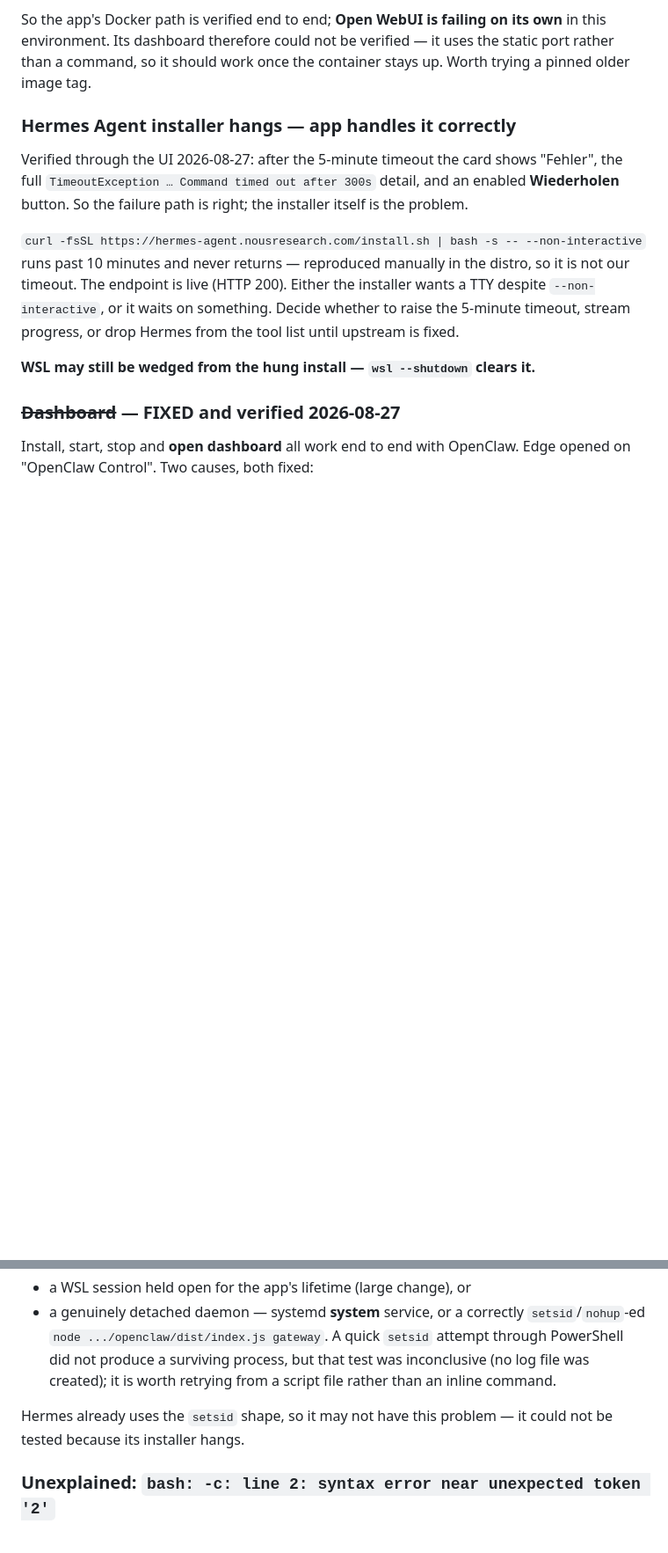
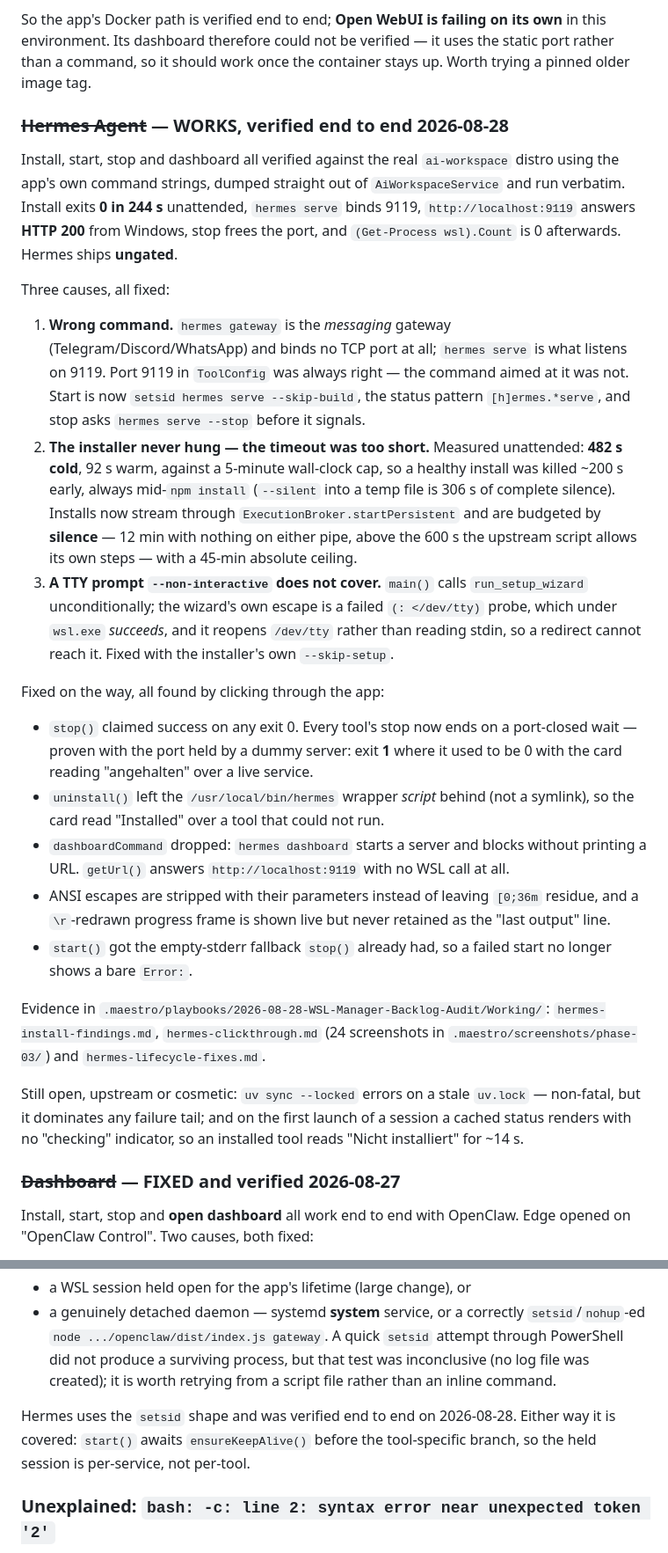
Before and after one commit to bostrot/wsl2-distro-manager, a Markdown page: TODO.md, 2 parts joined by grey strips. Shown at 88% size. Rendered like a GitHub page; blank space fills up the shorter version.

Commit message:
docs: record hermes as verified end to end

```diff
--- a/TODO.md
+++ b/TODO.md
@@ -105,21 +105,60 @@ own** in this environment. Its dashboard therefore could not be verified — it
 uses the static port rather than a command, so it should work once the
 container stays up. Worth trying a pinned older image tag.
 
-### Hermes Agent installer hangs — app handles it correctly
-Verified through the UI 2026-08-27: after the 5-minute timeout the card shows
-"Fehler", the full `TimeoutException … Command timed out after 300s` detail,
-and an enabled **Wiederholen** button. So the failure path is right; the
-installer itself is the problem.
+### ~~Hermes Agent~~ — WORKS, verified end to end 2026-08-28
+Install, start, stop and dashboard all verified against the real `ai-workspace`
+distro using the app's own command strings, dumped straight out of
+`AiWorkspaceService` and run verbatim. Install exits **0 in 244 s** unattended,
+`hermes serve` binds 9119, `http://localhost:9119` answers **HTTP 200** from
+Windows, stop frees the port, and `(Get-Process wsl).Count` is 0 afterwards.
+Hermes ships **ungated**.
 
+Three causes, all fixed:
 
-`curl -fsSL https://hermes-agent.nousresearch.com/install.sh | bash -s -- --non-interactive`
-runs past 10 minutes and never returns — reproduced manually in the distro, so
-it is not our timeout. The endpoint is live (HTTP 200). Either the installer
-wants a TTY despite `--non-interactive`, or it waits on something. Decide
-whether to raise the 5-minute timeout, stream progress, or drop Hermes from the
-tool list until upstream is fixed.
+1. **Wrong command.** `hermes gateway` is the *messaging* gateway
+   (Telegram/Discord/WhatsApp) and binds no TCP port at all; `hermes serve` is
+   what listens on 9119. Port 9119 in `ToolConfig` was always right — the
+   command aimed at it was not. Start is now `setsid hermes serve --skip-build`,
+   the status pattern `[h]ermes.*serve`, and stop asks `hermes serve --stop`
+   before it signals.
+2. **The installer never hung — the timeout was too short.** Measured
+   unattended: **482 s cold**, 92 s warm, against a 5-minute wall-clock cap, so
+   a healthy install was killed ~200 s early, always mid-`npm install`
+   (`--silent` into a temp file is 306 s of complete silence). Installs now
+   stream through `ExecutionBroker.startPersistent` and are budgeted by
+   **silence** — 12 min with nothing on either pipe, above the 600 s the
+   upstream script allows its own steps — with a 45-min absolute ceiling.
+3. **A TTY prompt `--non-interactive` does not cover.** `main()` calls
+   `run_setup_wizard` unconditionally; the wizard's own escape is a failed
+   `(: </dev/tty)` probe, which under `wsl.exe` *succeeds*, and it reopens
+   `/dev/tty` rather than reading stdin, so a redirect cannot reach it. Fixed
+   with the installer's own `--skip-setup`.
 
-**WSL may still be wedged from the hung install — `wsl --shutdown` clears it.**
+Fixed on the way, all found by clicking through the app:
+
+- `stop()` claimed success on any exit 0. Every tool's stop now ends on a
+  port-closed wait — proven with the port held by a dummy server: exit **1**
+  where it used to be 0 with the card reading "angehalten" over a live service.
+- `uninstall()` left the `/usr/local/bin/hermes` wrapper *script* behind (not a
+  symlink), so the card read "Installed" over a tool that could not run.
+- `dashboardCommand` dropped: `hermes dashboard` starts a server and blocks
+  without printing a URL. `getUrl()` answers `http://localhost:9119` with no
+  WSL call at all.
+- ANSI escapes are stripped with their parameters instead of leaving `[0;36m`
+  residue, and a `\r`-redrawn progress frame is shown live but never retained
+  as the "last output" line.
+- `start()` got the empty-stderr fallback `stop()` already had, so a failed
+  start no longer shows a bare `Error:`.
+
+Evidence in
+`.maestro/playbooks/2026-08-28-WSL-Manager-Backlog-Audit/Working/`:
+`hermes-install-findings.md`, `hermes-clickthrough.md` (24 screenshots in
+`.maestro/screenshots/phase-03/`) and `hermes-lifecycle-fixes.md`.
+
+Still open, upstream or cosmetic: `uv sync --locked` errors on a stale
+`uv.lock` — non-fatal, but it dominates any failure tail; and on the first
+launch of a session a cached status renders with no "checking" indicator, so an
+installed tool reads "Nicht installiert" for ~14 s.
 
 ### ~~Dashboard~~ — FIXED and verified 2026-08-27
 Install, start, stop and **open dashboard** all work end to end with OpenClaw.
@@ -168,8 +207,9 @@ Fixing this needs one of:
   that test was inconclusive (no log file was created); it is worth retrying
   from a script file rather than an inline command.
 
-Hermes already uses the `setsid` shape, so it may not have this problem — it
-could not be tested because its installer hangs.
+Hermes uses the `setsid` shape and was verified end to end on 2026-08-28.
+Either way it is covered: `start()` awaits `ensureKeepAlive()` before the
+tool-specific branch, so the held session is per-service, not per-tool.
 
 ### Unexplained: `bash: -c: line 2: syntax error near unexpected token '2'`
 Hit when a start command containing `$(seq 1 20)` and subshell parentheses was
```
Also changed, not shown: other parts of TODO.md (+2 -2 lines), 1 other file.
